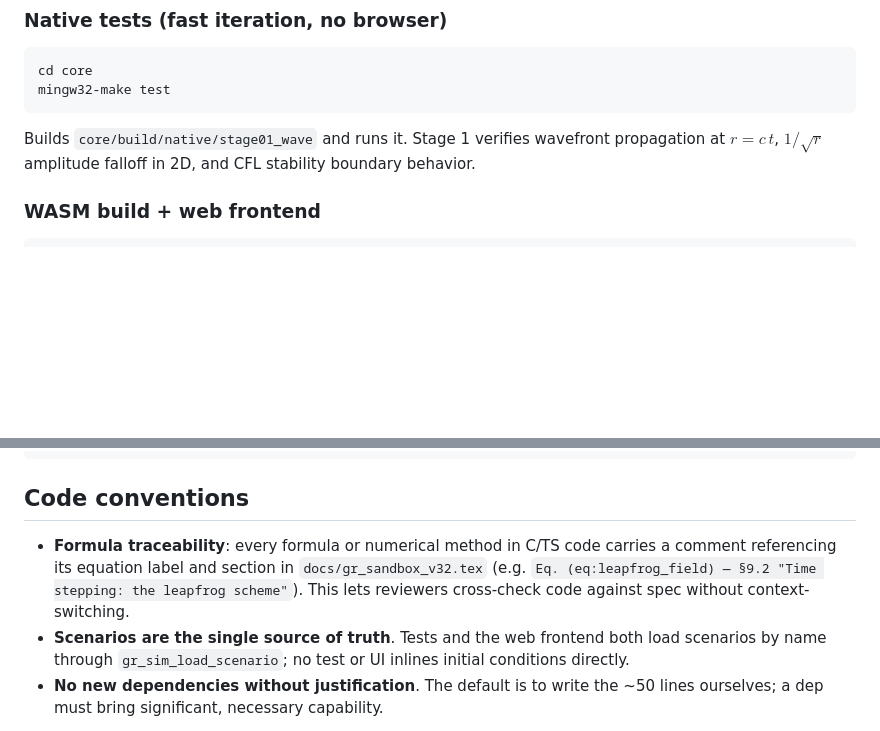
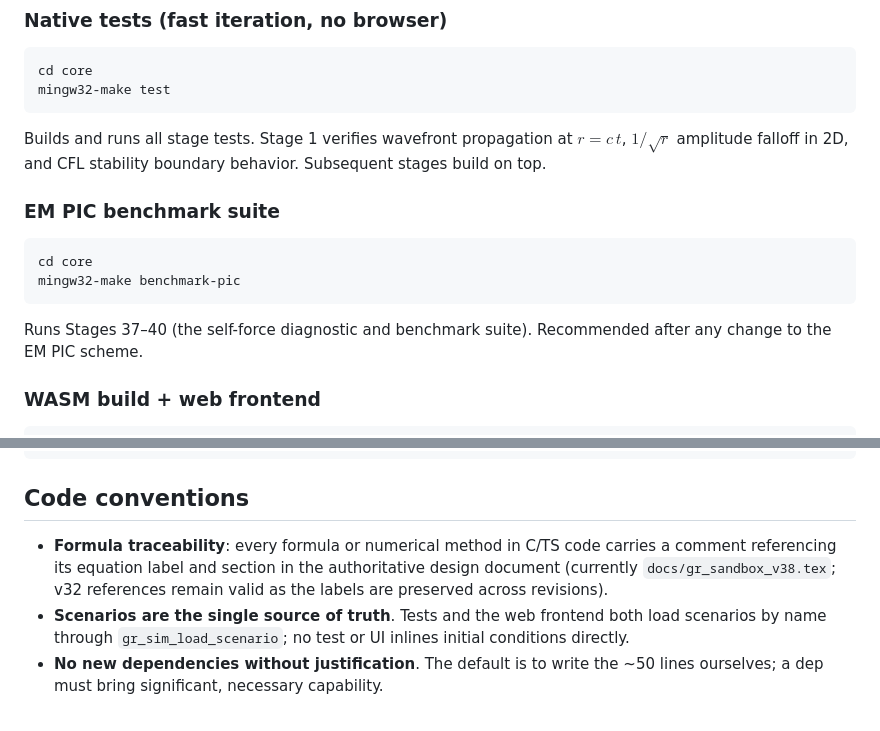
Before and after one commit to profdc9/GRlite, a Markdown page: README.md, 2 parts joined by grey strips. Drawn GitHub-style; blank space fills up the shorter version.

````diff
--- a/README.md
+++ b/README.md
@@ -59,9 +101,19 @@ cd core
 mingw32-make test
 ```
 
-Builds `core/build/native/stage01_wave` and runs it. Stage 1 verifies wavefront
-propagation at $r = c\,t$, $1/\sqrt{r}$ amplitude falloff in 2D, and CFL stability
-boundary behavior.
+Builds and runs all stage tests. Stage 1 verifies wavefront propagation at
+$r = c\,t$, $1/\sqrt{r}$ amplitude falloff in 2D, and CFL stability boundary
+behavior. Subsequent stages build on top.
+
+### EM PIC benchmark suite
+
+```bash
+cd core
+mingw32-make benchmark-pic
+```
+
+Runs Stages 37–40 (the self-force diagnostic and benchmark suite). Recommended
+after any change to the EM PIC scheme.
 
 ### WASM build + web frontend
 
@@ -99,9 +151,9 @@ mingw32-make CC=clang test       # use clang instead of gcc
 ## Code conventions
 
 - **Formula traceability**: every formula or numerical method in C/TS code carries
-  a comment referencing its equation label and section in `docs/gr_sandbox_v32.tex`
-  (e.g. `Eq. (eq:leapfrog_field) — §9.2 "Time stepping: the leapfrog scheme"`).
-  This lets reviewers cross-check code against spec without context-switching.
+  a comment referencing its equation label and section in the authoritative
+  design document (currently `docs/gr_sandbox_v38.tex`; v32 references remain
+  valid as the labels are preserved across revisions).
 - **Scenarios are the single source of truth**. Tests and the web frontend both
   load scenarios by name through `gr_sim_load_scenario`; no test or UI inlines
   initial conditions directly.
````
Also changed, not shown: other parts of README.md (+48 -6 lines).
